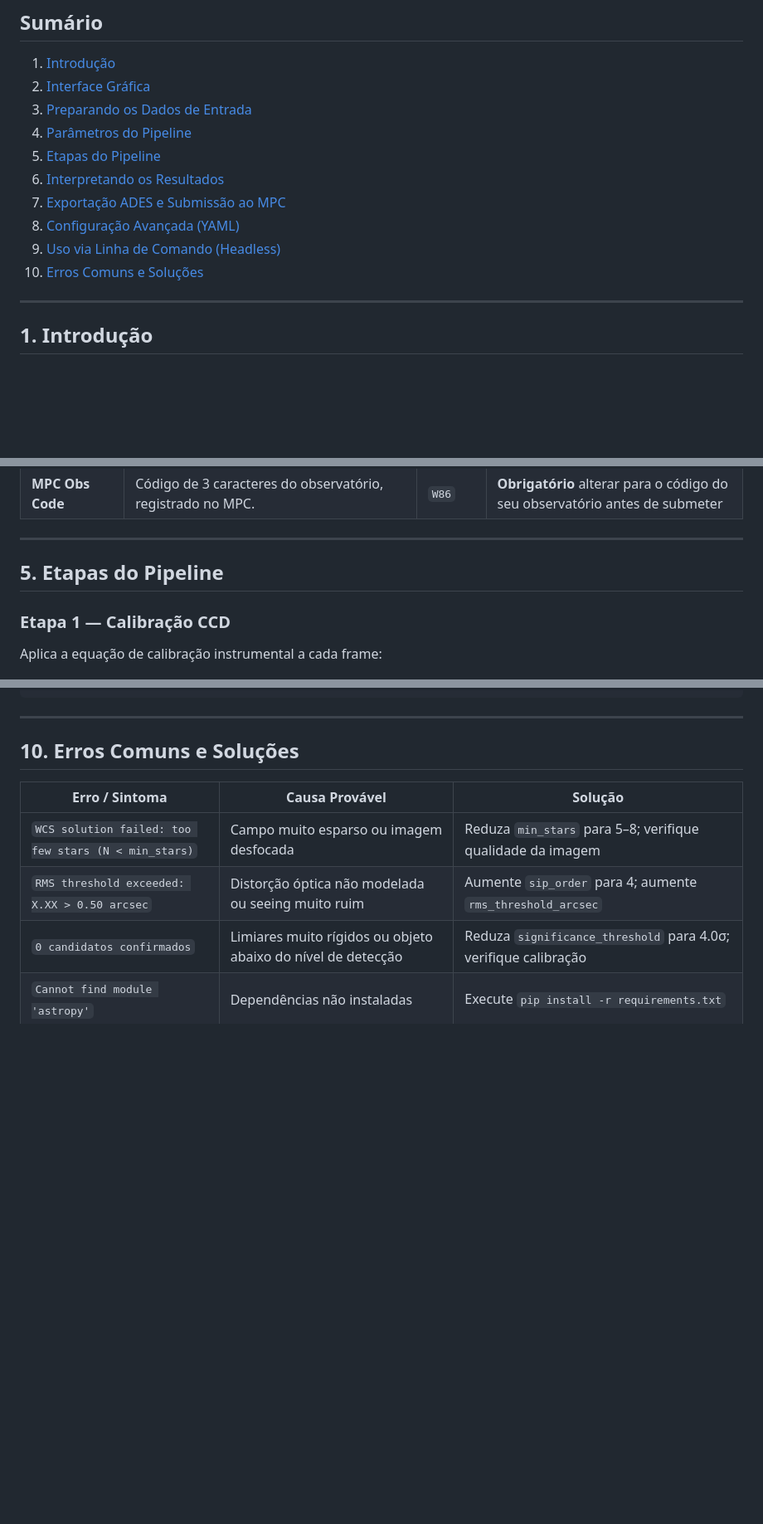
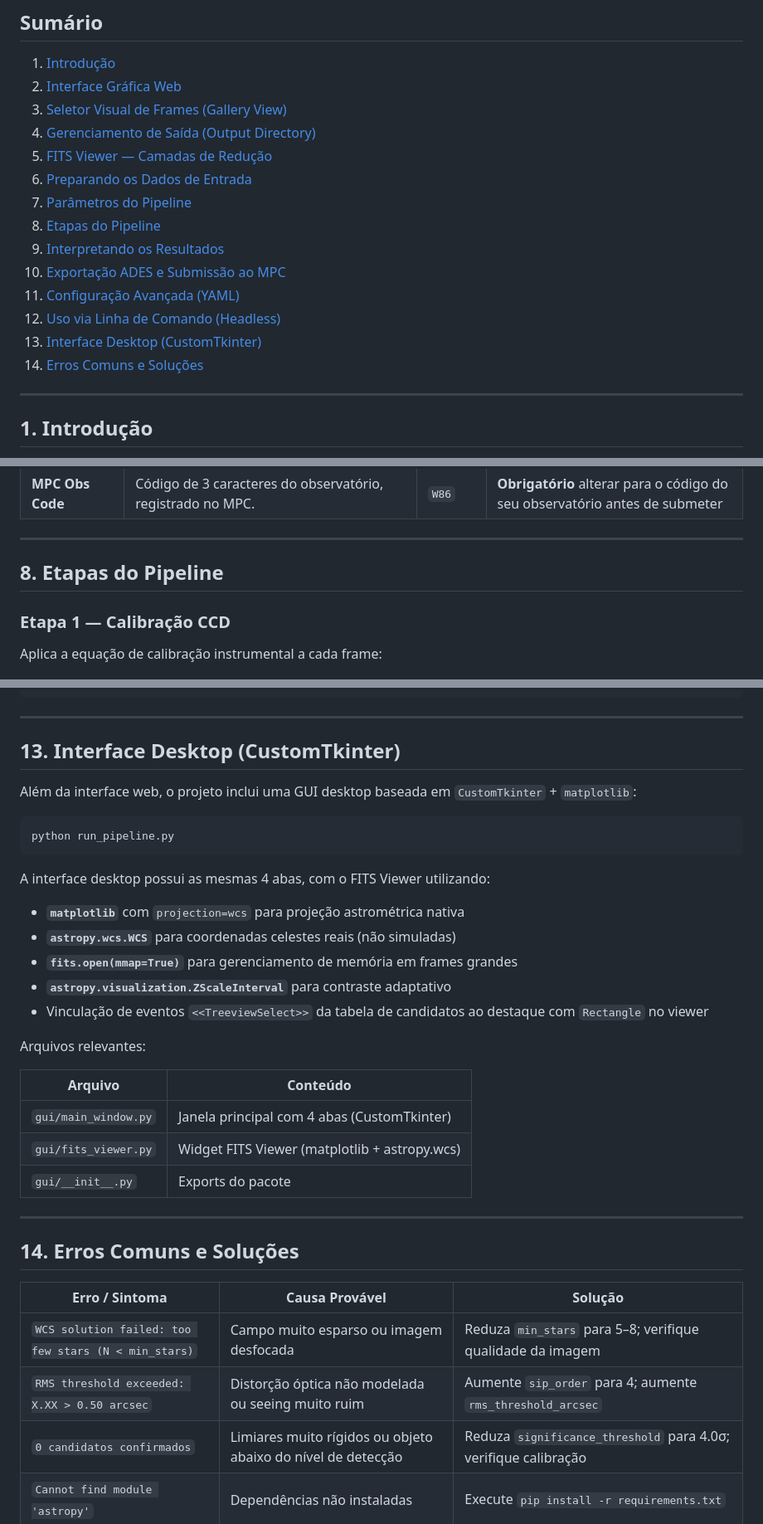
Before and after one commit to albert-wb/space-findx, a Markdown page: MANUAL.md, 3 parts joined by grey strips. Shown at 83% size. GitHub-like rendering; blank space fills up the shorter version.

````diff
--- a/MANUAL.md
+++ b/MANUAL.md
@@ -7,15 +7,19 @@
 ## Sumário
 
 1. [Introdução](#1-introdução)
-2. [Interface Gráfica](#2-interface-gráfica)
-3. [Preparando os Dados de Entrada](#3-preparando-os-dados-de-entrada)
-4. [Parâmetros do Pipeline](#4-parâmetros-do-pipeline)
-5. [Etapas do Pipeline](#5-etapas-do-pipeline)
-6. [Interpretando os Resultados](#6-interpretando-os-resultados)
-7. [Exportação ADES e Submissão ao MPC](#7-exportação-ades-e-submissão-ao-mpc)
-8. [Configuração Avançada (YAML)](#8-configuração-avançada-yaml)
-9. [Uso via Linha de Comando (Headless)](#9-uso-via-linha-de-comando-headless)
-10. [Erros Comuns e Soluções](#10-erros-comuns-e-soluções)
+2. [Interface Gráfica Web](#2-interface-gráfica-web)
+3. [Seletor Visual de Frames (Gallery View)](#3-seletor-visual-de-frames-gallery-view)
+4. [Gerenciamento de Saída (Output Directory)](#4-gerenciamento-de-saída-output-directory)
+5. [FITS Viewer — Camadas de Redução](#5-fits-viewer--camadas-de-redução)
+6. [Preparando os Dados de Entrada](#6-preparando-os-dados-de-entrada)
+7. [Parâmetros do Pipeline](#7-parâmetros-do-pipeline)
+8. [Etapas do Pipeline](#8-etapas-do-pipeline)
+9. [Interpretando os Resultados](#9-interpretando-os-resultados)
+10. [Exportação ADES e Submissão ao MPC](#10-exportação-ades-e-submissão-ao-mpc)
+11. [Configuração Avançada (YAML)](#11-configuração-avançada-yaml)
+12. [Uso via Linha de Comando (Headless)](#12-uso-via-linha-de-comando-headless)
+13. [Interface Desktop (CustomTkinter)](#13-interface-desktop-customtkinter)
+14. [Erros Comuns e Soluções](#14-erros-comuns-e-soluções)
 
 ---
 
@@ -141,7 +231,7 @@ O pipeline lê os seguintes campos do cabeçalho FITS:
 
 ---
 
-## 5. Etapas do Pipeline
+## 8. Etapas do Pipeline
 
 ### Etapa 1 — Calibração CCD
 
@@ -364,7 +454,33 @@ for noite in sorted(base.glob("20??-??-??")):
 
 ---
 
-## 10. Erros Comuns e Soluções
+## 13. Interface Desktop (CustomTkinter)
+
+Além da interface web, o projeto inclui uma GUI desktop baseada em `CustomTkinter` + `matplotlib`:
+
+```bash
+python run_pipeline.py
+```
+
+A interface desktop possui as mesmas 4 abas, com o FITS Viewer utilizando:
+
+- **`matplotlib`** com `projection=wcs` para projeção astrométrica nativa
+- **`astropy.wcs.WCS`** para coordenadas celestes reais (não simuladas)
+- **`fits.open(mmap=True)`** para gerenciamento de memória em frames grandes
+- **`astropy.visualization.ZScaleInterval`** para contraste adaptativo
+- Vinculação de eventos `<<TreeviewSelect>>` da tabela de candidatos ao destaque com `Rectangle` no viewer
+
+Arquivos relevantes:
+
+| Arquivo | Conteúdo |
+|---|---|
+| `gui/main_window.py` | Janela principal com 4 abas (CustomTkinter) |
+| `gui/fits_viewer.py` | Widget FITS Viewer (matplotlib + astropy.wcs) |
+| `gui/__init__.py` | Exports do pacote |
+
+---
+
+## 14. Erros Comuns e Soluções
 
 | Erro / Sintoma | Causa Provável | Solução |
 |---|---|---|
````
Also changed, not shown: other parts of MANUAL.md (+103 -17 lines).
